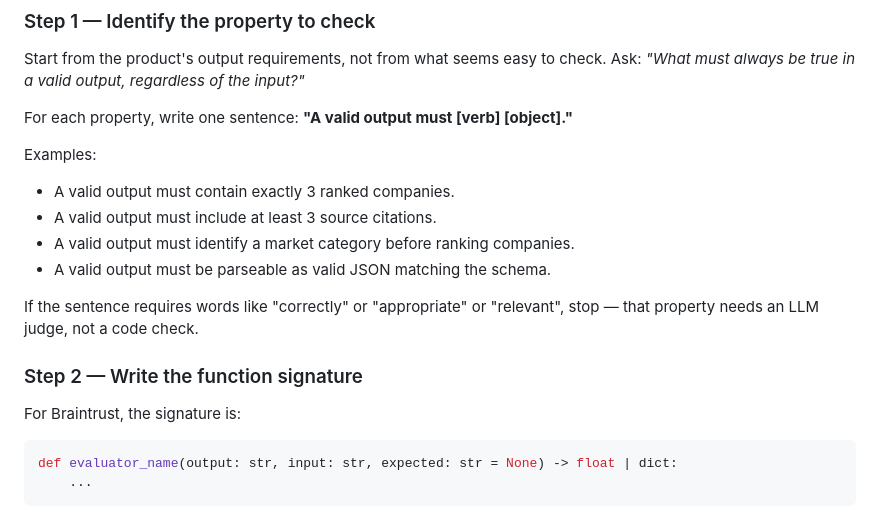
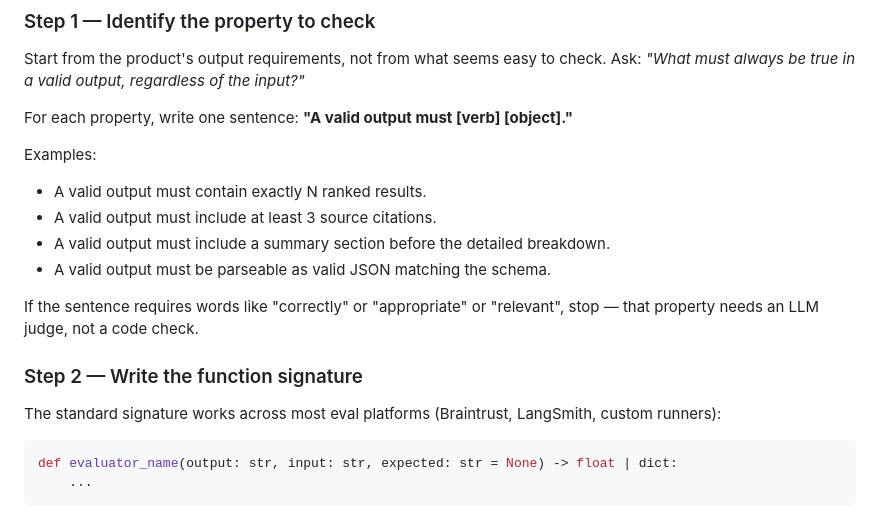
Before and after one commit to Calibre-Labs/reforge-ai-evals, a Markdown page: skills/eval-code-skill.md, the part around one of its changes. GitHub-like rendering.

````diff
--- a/skills/eval-code-skill.md
+++ b/skills/eval-code-skill.md
@@ -43,9 +43,9 @@ Start from the product's output requirements, not from what seems easy to check.
 For each property, write one sentence: **"A valid output must [verb] [object]."**
 
 Examples:
-- A valid output must contain exactly 3 ranked companies.
+- A valid output must contain exactly N ranked results.
 - A valid output must include at least 3 source citations.
-- A valid output must identify a market category before ranking companies.
+- A valid output must include a summary section before the detailed breakdown.
 - A valid output must be parseable as valid JSON matching the schema.
 
 If the sentence requires words like "correctly" or "appropriate" or "relevant", stop —
@@ -53,7 +53,8 @@ that property needs an LLM judge, not a code check.
 
 ### Step 2 — Write the function signature
 
-For Braintrust, the signature is:
+The standard signature works across most eval platforms (Braintrust, LangSmith, custom runners):
+
 ```python
 def evaluator_name(output: str, input: str, expected: str = None) -> float | dict:
     ...
````
Also changed, not shown: other parts of skills/eval-code-skill.md (+30 -21 lines).
